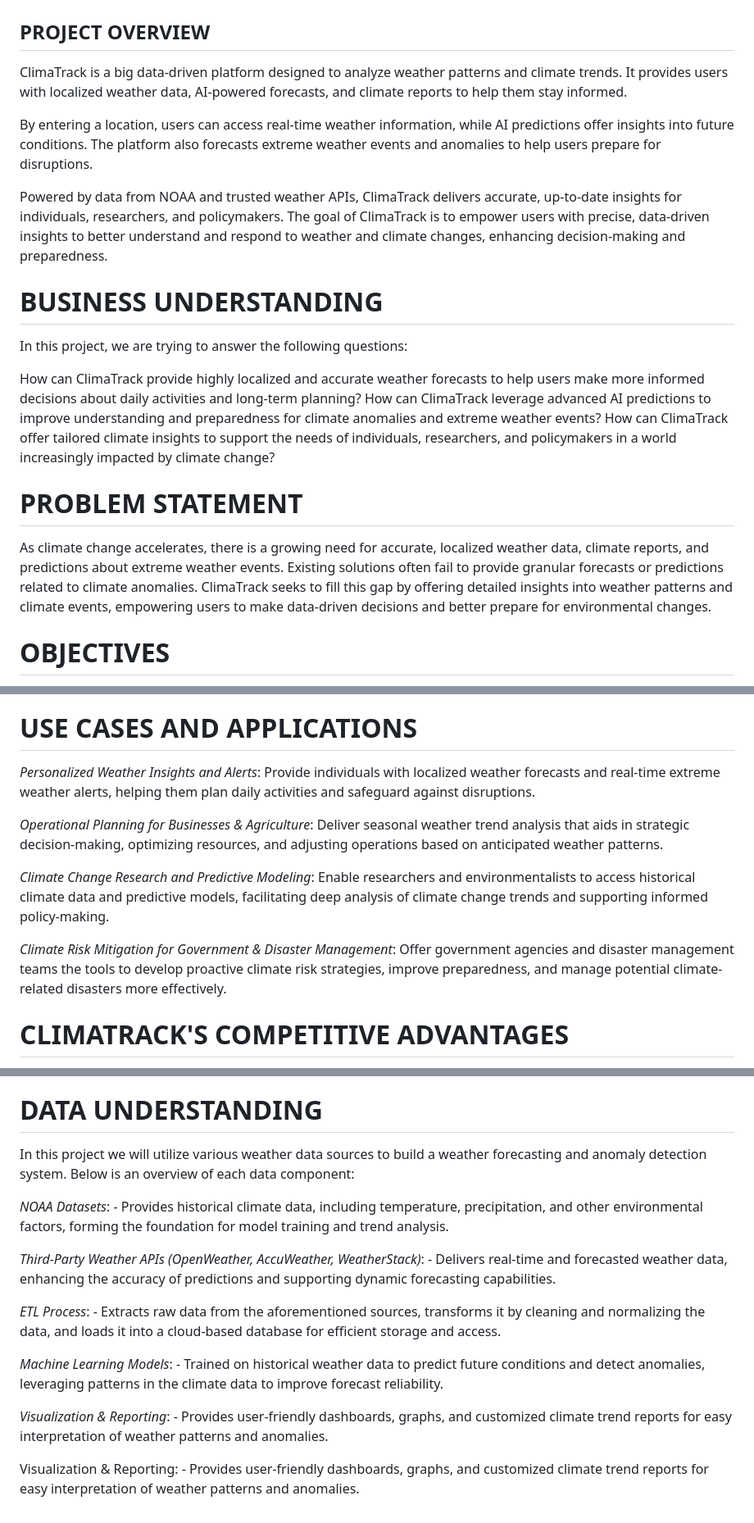
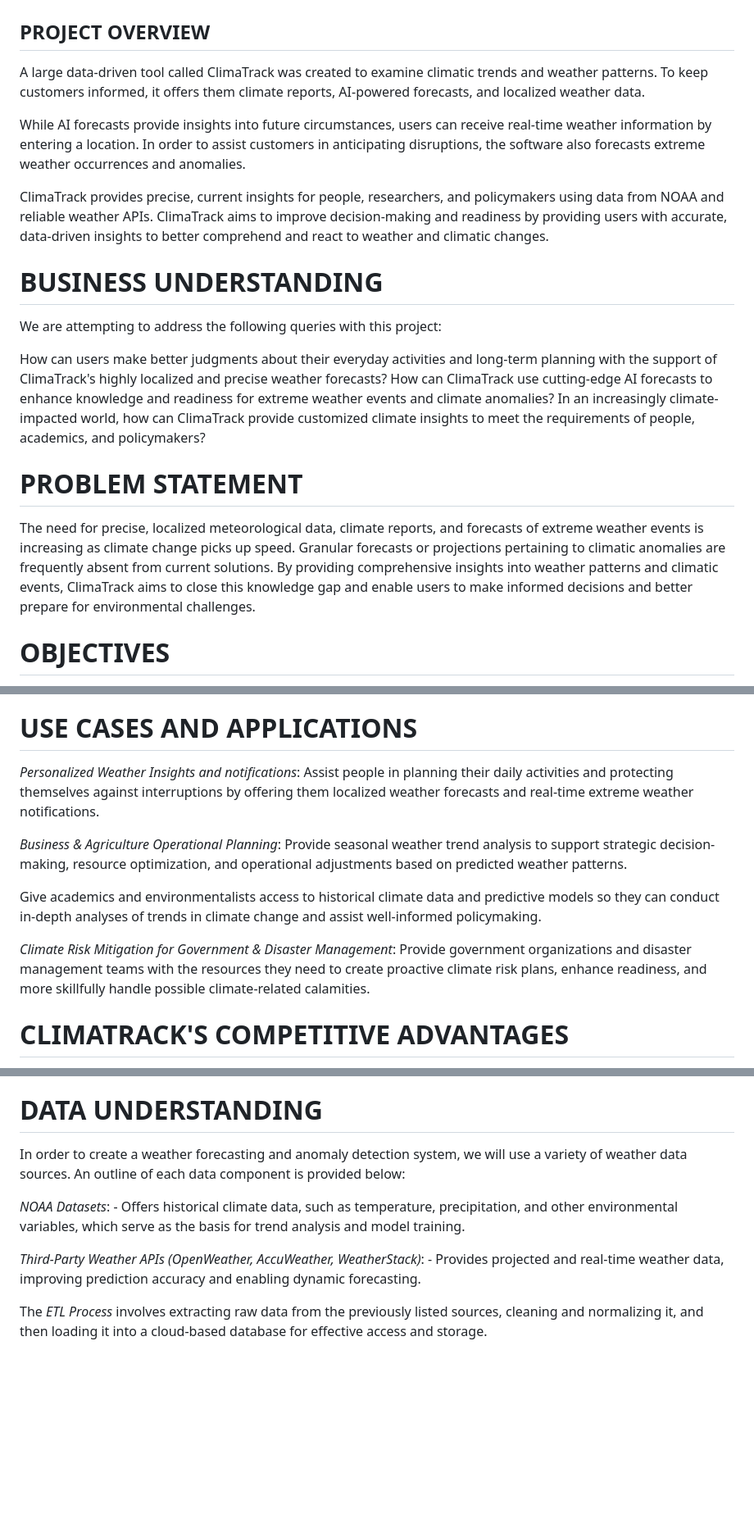
Before and after one commit to Daisy96494/Dsc-Phase5-Project, a Markdown page: README.md, 3 parts joined by grey strips. Shown: that part at 82% size. Drawn GitHub-style; blank space fills up the shorter version.

```diff
--- a/README.md
+++ b/README.md
@@ -4,19 +4,20 @@ This is a climatrack data driven pipeline for weather applications.
 
 # CLIMATRACK - INTELLIGENT WEATHER AND CLIMATE FORECASTING
 ## PROJECT OVERVIEW
-ClimaTrack is a big data-driven platform designed to analyze weather patterns and climate trends. It provides users with localized weather data, AI-powered forecasts, and climate reports to help them stay informed.
+A large data-driven tool called ClimaTrack was created to examine climatic trends and weather patterns.  To keep customers informed, it offers them climate reports, AI-powered forecasts, and localized weather data.
 
-By entering a location, users can access real-time weather information, while AI predictions offer insights into future conditions. The platform also forecasts extreme weather events and anomalies to help users prepare for disruptions.
+ While AI forecasts provide insights into future circumstances, users can receive real-time weather information by entering a location.  In order to assist customers in anticipating disruptions, the software also forecasts extreme weather occurrences and anomalies.
 
-Powered by data from NOAA and trusted weather APIs, ClimaTrack delivers accurate, up-to-date insights for individuals, researchers, and policymakers. The goal of ClimaTrack is to empower users with precise, data-driven insights to better understand and respond to weather and climate changes, enhancing decision-making and preparedness.
+ ClimaTrack provides precise, current insights for people, researchers, and policymakers using data from NOAA and reliable weather APIs.  ClimaTrack aims to improve decision-making and readiness by providing users with accurate, data-driven insights to better comprehend and react to weather and climatic changes.
 
 # BUSINESS UNDERSTANDING
-In this project, we are trying to answer the following questions:
+We are attempting to address the following queries with this project:
 
-How can ClimaTrack provide highly localized and accurate weather forecasts to help users make more informed decisions about daily activities and long-term planning? How can ClimaTrack leverage advanced AI predictions to improve understanding and preparedness for climate anomalies and extreme weather events? How can ClimaTrack offer tailored climate insights to support the needs of individuals, researchers, and policymakers in a world increasingly impacted by climate change?
+ How can users make better judgments about their everyday activities and long-term planning with the support of ClimaTrack's highly localized and precise weather forecasts?  How can ClimaTrack use cutting-edge AI forecasts to enhance knowledge and readiness for extreme weather events and climate anomalies?  In an increasingly climate-impacted world, how can ClimaTrack provide customized climate insights to meet the requirements of people, academics, and policymakers?
+
 
 # PROBLEM STATEMENT
-As climate change accelerates, there is a growing need for accurate, localized weather data, climate reports, and predictions about extreme weather events. Existing solutions often fail to provide granular forecasts or predictions related to climate anomalies. ClimaTrack seeks to fill this gap by offering detailed insights into weather patterns and climate events, empowering users to make data-driven decisions and better prepare for environmental changes.
+The need for precise, localized meteorological data, climate reports, and forecasts of extreme weather events is increasing as climate change picks up speed.  Granular forecasts or projections pertaining to climatic anomalies are frequently absent from current solutions.  By providing comprehensive insights into weather patterns and climatic events, ClimaTrack aims to close this knowledge gap and enable users to make informed decisions and better prepare for environmental challenges.
 
 # OBJECTIVES
 Develop a scalable ETL pipeline to ingest, process, and analyze large-scale weather data from NOAA and weather APIs.
@@ -37,13 +38,13 @@ Enable user-friendly access to customized weather analytics based on location in
 *Government & Disaster Management Agencies*: Proactive strategies for mitigating climate risks.
 
 # USE CASES AND APPLICATIONS
-*Personalized Weather Insights and Alerts*: Provide individuals with localized weather forecasts and real-time extreme weather alerts, helping them plan daily activities and safeguard against disruptions.
+*Personalized Weather Insights and notifications*: Assist people in planning their daily activities and protecting themselves against interruptions by offering them localized weather forecasts and real-time extreme weather notifications.
 
-*Operational Planning for Businesses & Agriculture*: Deliver seasonal weather trend analysis that aids in strategic decision-making, optimizing resources, and adjusting operations based on anticipated weather patterns.
+ *Business & Agriculture Operational Planning*: Provide seasonal weather trend analysis to support strategic decision-making, resource optimization, and operational adjustments based on predicted weather patterns.
 
-*Climate Change Research and Predictive Modeling*: Enable researchers and environmentalists to access historical climate data and predictive models, facilitating deep analysis of climate change trends and supporting informed policy-making.
+ Give academics and environmentalists access to historical climate data and predictive models so they can conduct in-depth analyses of trends in climate change and assist well-informed policymaking.
 
-*Climate Risk Mitigation for Government & Disaster Management*: Offer government agencies and disaster management teams the tools to develop proactive climate risk strategies, improve preparedness, and manage potential climate-related disasters more effectively.
+ *Climate Risk Mitigation for Government & Disaster Management*: Provide government organizations and disaster management teams with the resources they need to create proactive climate risk plans, enhance readiness, and more skillfully handle possible climate-related calamities.
 
 # CLIMATRACK'S COMPETITIVE ADVANTAGES
 What sets climatarck apart from other solutions in the market is:
@@ -57,18 +58,10 @@ What sets climatarck apart from other solutions in the market is:
 *Real-Time and Historical Data Access*:Users can compare historical patterns with real-time data to identify long-term trends.
 
 # DATA UNDERSTANDING
-In this project we will utilize various weather data sources to build a weather forecasting and anomaly detection system. Below is an overview of each data component:
+In order to create a weather forecasting and anomaly detection system, we will use a variety of weather data sources.  An outline of each data component is provided below:
 
-*NOAA Datasets*: - Provides historical climate data, including temperature, precipitation, and other environmental factors, forming the foundation for model training and trend analysis.
+ *NOAA Datasets*: - Offers historical climate data, such as temperature, precipitation, and other environmental variables, which serve as the basis for trend analysis and model training.
 
-*Third-Party Weather APIs (OpenWeather, AccuWeather, WeatherStack)*: - Delivers real-time and forecasted weather data, enhancing the accuracy of predictions and supporting dynamic forecasting capabilities.
+*Third-Party Weather APIs (OpenWeather, AccuWeather, WeatherStack)*: - Provides projected and real-time weather data, improving prediction accuracy and enabling dynamic forecasting.
 
-*ETL Process*: - Extracts raw data from the aforementioned sources, transforms it by cleaning and normalizing the data, and loads it into a cloud-based database for efficient storage and access.
-
-*Machine Learning Models*: - Trained on historical weather data to predict future conditions and detect anomalies, leveraging patterns in the climate data to improve forecast reliability.
-
-*Visualization & Reporting*: - Provides user-friendly dashboards, graphs, and customized climate trend reports for easy interpretation of weather patterns and anomalies.
-
-
-
-Visualization & Reporting: - Provides user-friendly dashboards, graphs, and customized climate trend reports for easy interpretation of weather patterns and anomalies.
+ The *ETL Process* involves extracting raw data from the previously listed sources, cleaning and normalizing it, and then loading it into a cloud-based database for effective access and storage.
```
